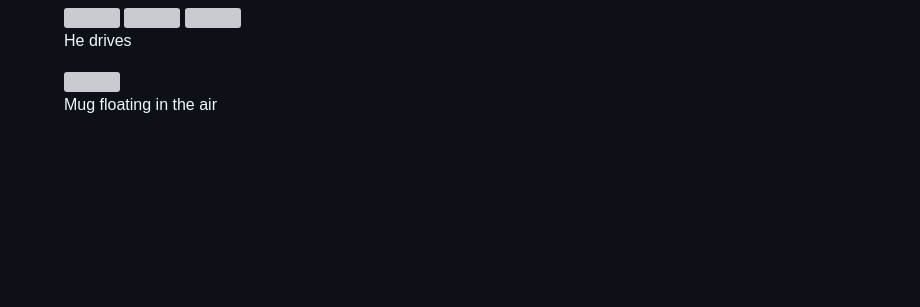
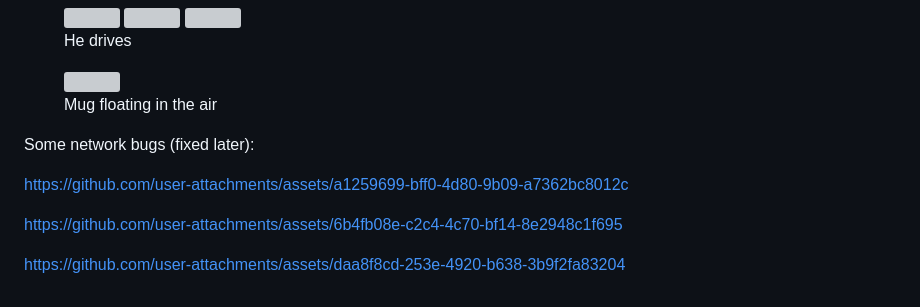
Before and after one commit to unknown321/dynamite, a Markdown page: docs/MAKING_OF.md, the part around the change. Drawn GitHub-style; blank space fills up the shorter version; grey boxes are pictures that could not be loaded.

Commit message:
added bug videos

```diff
--- a/docs/MAKING_OF.md
+++ b/docs/MAKING_OF.md
@@ -582,3 +582,11 @@ https://github.com/user-attachments/assets/8be9f458-2741-4823-8d2f-d05dae30f17c
 <img src="https://images.steamusercontent.com/ugc/15547656986802779312/6914C2E821A6416E44420BB744F494105173F365/" width="49%">
 <figcaption>Mug floating in the air</figcaption>
 </figure>
+
+Some network bugs (fixed later):
+
+https://github.com/user-attachments/assets/a1259699-bff0-4d80-9b09-a7362bc8012c
+
+https://github.com/user-attachments/assets/6b4fb08e-c2c4-4c70-bf14-8e2948c1f695
+
+https://github.com/user-attachments/assets/daa8f8cd-253e-4920-b638-3b9f2fa83204
```
